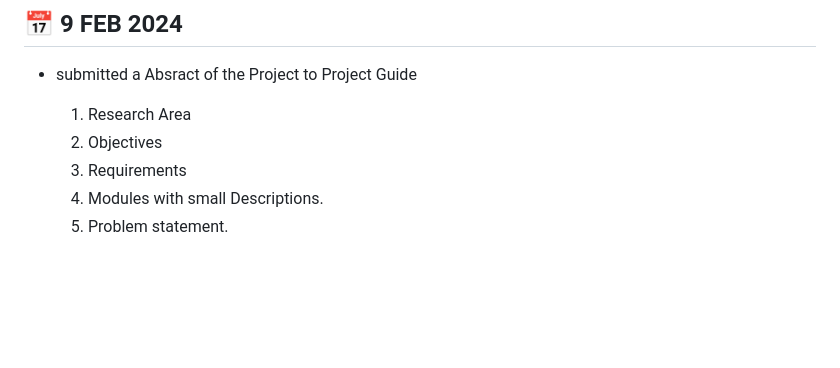
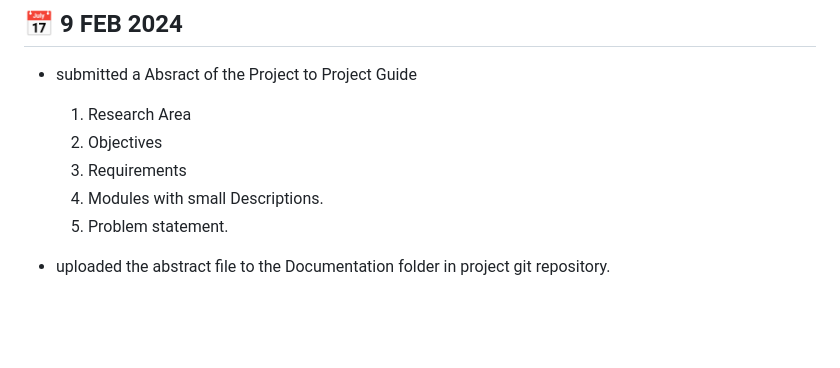
Before and after one commit to nihilamj/sleepwell, a Markdown page: Others/Project Diary.md, the part around the change. Drawn GitHub-style; blank space fills up the shorter version.

```diff
--- a/Others/Project Diary.md
+++ b/Others/Project Diary.md
@@ -192,6 +192,9 @@ base.html
     4. Modules with small Descriptions.
     5. Problem statement.
 
+
+- uploaded the abstract file to the Documentation folder in project git repository.
+
 <br> <br>
 
 ## 📅 12 FEB 2024
```
